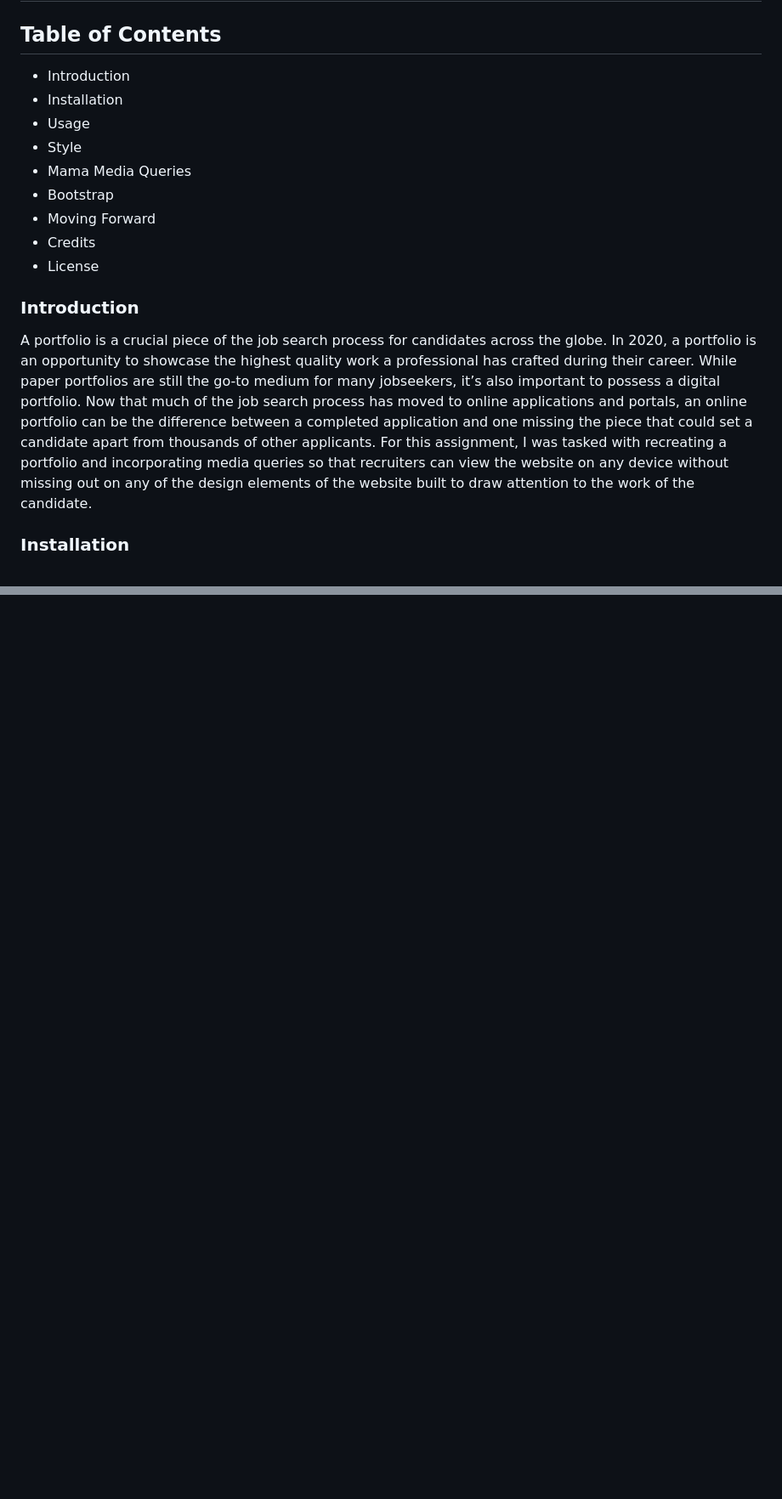
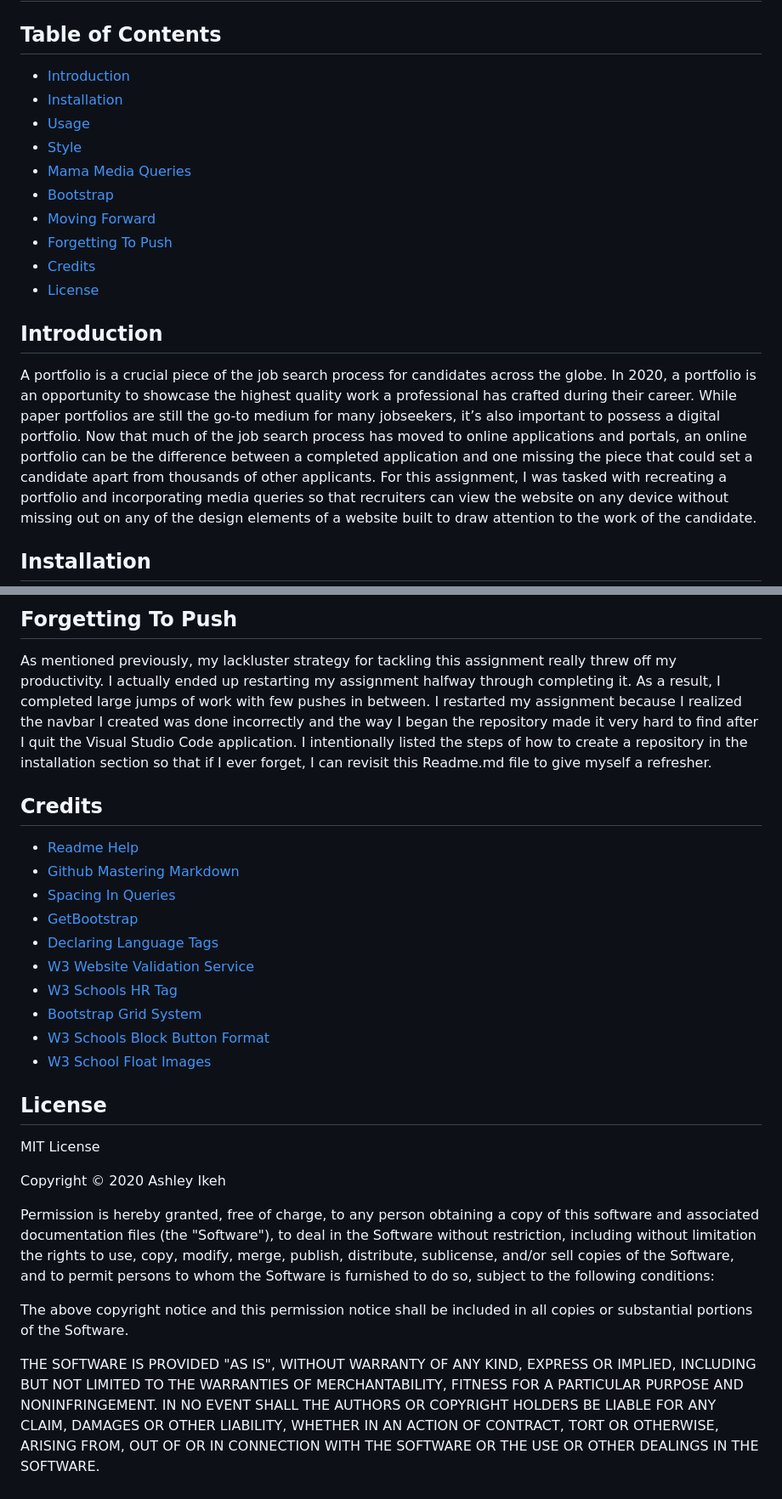
Before and after one commit to Aikeh2021/my-portfolio, a Markdown page: README.md, 2 parts joined by grey strips. Shown: that part at 85% size. GitHub-like rendering; blank space fills up the shorter version.

```diff
--- a/README.md
+++ b/README.md
@@ -1,22 +1,23 @@
 # My Portfolio, Fall 2020
 
 ## Table of Contents
-* Introduction
-* Installation
-* Usage
-* Style
-* Mama Media Queries
-* Bootstrap
-* Moving Forward
-* Credits
-* License
+* [Introduction](#introduction)
+* [Installation](#nstallation)
+* [Usage](#usage)
+* [Style](#style)
+* [Mama Media Queries](#mamamediaqueries)
+* [Bootstrap](#bootstrap)
+* [Moving Forward](#movingforward)
+* [Forgetting To Push](#forgettingtopush)
+* [Credits](#credits)
+* [License](#license)
 
 
-### Introduction
+## Introduction
 
 A portfolio is a crucial piece of the job search process for candidates across the globe. In 2020, a portfolio is an opportunity to showcase the highest quality work a professional has crafted during their career.
 While paper portfolios are still the go-to medium for many jobseekers, it’s also important to possess a digital portfolio. Now that much of the job search process has moved to online applications and portals, an online portfolio can be the difference between a completed application and one missing the piece that could set a candidate apart from thousands of other applicants.
-For this assignment, I was tasked with recreating a portfolio and incorporating media queries so that recruiters can view the website on any device without missing out on any of the design elements of the website built to draw attention to the work of the candidate.
+For this assignment, I was tasked with recreating a portfolio and incorporating media queries so that recruiters can view the website on any device without missing out on any of the design elements of a website built to draw attention to the work of the candidate.
 
-### Installation
+## Installation
 
@@ -53,0 +74,41 @@ Though, one stylistic modification I wasn’t able to figure out was the font co
+## Forgetting To Push
+
+As mentioned previously, my lackluster strategy for tackling this assignment really threw off my productivity. I actually ended up restarting my assignment halfway through completing it. As a result, I completed large jumps of work with few pushes in between. I restarted my assignment because I realized the navbar I created was done incorrectly and the way I began the repository made it very hard to find after I quit the Visual Studio Code application.
+I intentionally listed the steps of how to create a repository in the installation section so that if I ever forget, I can revisit this Readme.md file to give myself a refresher.
+
+
+## Credits
+* [Readme Help](http://tmpvar.com/markdown.html)
+* [Github Mastering Markdown](https://guides.github.com/features/mastering-markdown/#syntax)
+* [Spacing In Queries](https://css-tricks.com/css-media-queries/)
+* [GetBootstrap](https://getbootstrap.com/docs/4.0/getting-started/introduction/)
+* [Declaring Language Tags](https://www.w3.org/International/questions/qa-html-language-declarations#:~:text=Quick%20answer,an%20element%20surrounding%20that%20content.)
+* [W3 Website Validation Service](https://validator.w3.org/)
+* [W3 Schools HR Tag](https://www.w3schools.com/tags/tag_hr.asp#:~:text=The%20tag%20defines%20a%20in%20an%20HTML%20page.)
+* [Bootstrap Grid System](https://getbootstrap.com/docs/4.0/layout/grid/#grid-options)
+* [W3 Schools Block Button Format](https://www.w3schools.com/howto/howto_css_block_buttons.asp)
+* [W3 School Float Images](https://www.w3schools.com/css/css_float.asp)
+
+## License
+
+MIT License
+
+Copyright © 2020 Ashley Ikeh
+
+Permission is hereby granted, free of charge, to any person obtaining a copy
+of this software and associated documentation files (the "Software"), to deal
+in the Software without restriction, including without limitation the rights
+to use, copy, modify, merge, publish, distribute, sublicense, and/or sell
+copies of the Software, and to permit persons to whom the Software is
+furnished to do so, subject to the following conditions:
+
+The above copyright notice and this permission notice shall be included in all
+copies or substantial portions of the Software.
+
+THE SOFTWARE IS PROVIDED "AS IS", WITHOUT WARRANTY OF ANY KIND, EXPRESS OR
+IMPLIED, INCLUDING BUT NOT LIMITED TO THE WARRANTIES OF MERCHANTABILITY,
+FITNESS FOR A PARTICULAR PURPOSE AND NONINFRINGEMENT. IN NO EVENT SHALL THE
+AUTHORS OR COPYRIGHT HOLDERS BE LIABLE FOR ANY CLAIM, DAMAGES OR OTHER
+LIABILITY, WHETHER IN AN ACTION OF CONTRACT, TORT OR OTHERWISE, ARISING FROM,
+OUT OF OR IN CONNECTION WITH THE SOFTWARE OR THE USE OR OTHER DEALINGS IN THE
+SOFTWARE.
```
Also changed, not shown: other parts of README.md (+28 -9 lines), assets/deployedsite.png (added), assets/navbar.png (added), 3 other files.
